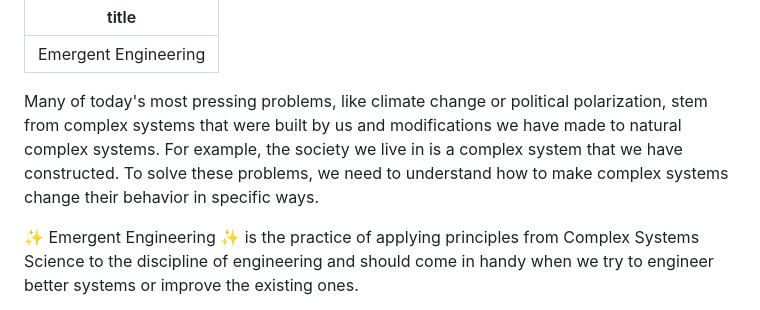
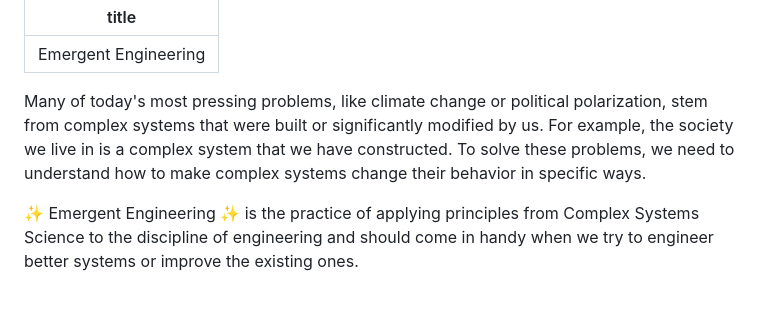
Before and after one commit to exterm/exterm.github.io, a Markdown page: content/posts/2023-08-29-emergent-engineering.md, the part around the change. GitHub-like rendering.

Commit message:
Update 2023-08-29-emergent-engineering.md
Simple wording

```diff
--- a/content/posts/2023-08-29-emergent-engineering.md
+++ b/content/posts/2023-08-29-emergent-engineering.md
@@ -2,7 +2,7 @@
 title: "Emergent Engineering"
 ---
 
-Many of today's most pressing problems, like climate change or political polarization, stem from complex systems that were built by us and modifications we have made to natural complex systems. For example, the society we live in is a complex system that we have constructed. To solve these problems, we need to understand how to make complex systems change their behavior in specific ways.
+Many of today's most pressing problems, like climate change or political polarization, stem from complex systems that were built or significantly modified by us. For example, the society we live in is a complex system that we have constructed. To solve these problems, we need to understand how to make complex systems change their behavior in specific ways.
 
 ✨ Emergent Engineering ✨ is the practice of applying principles from Complex Systems Science to the discipline of engineering and should come in handy when we try to engineer better systems or improve the existing ones.
 
```
